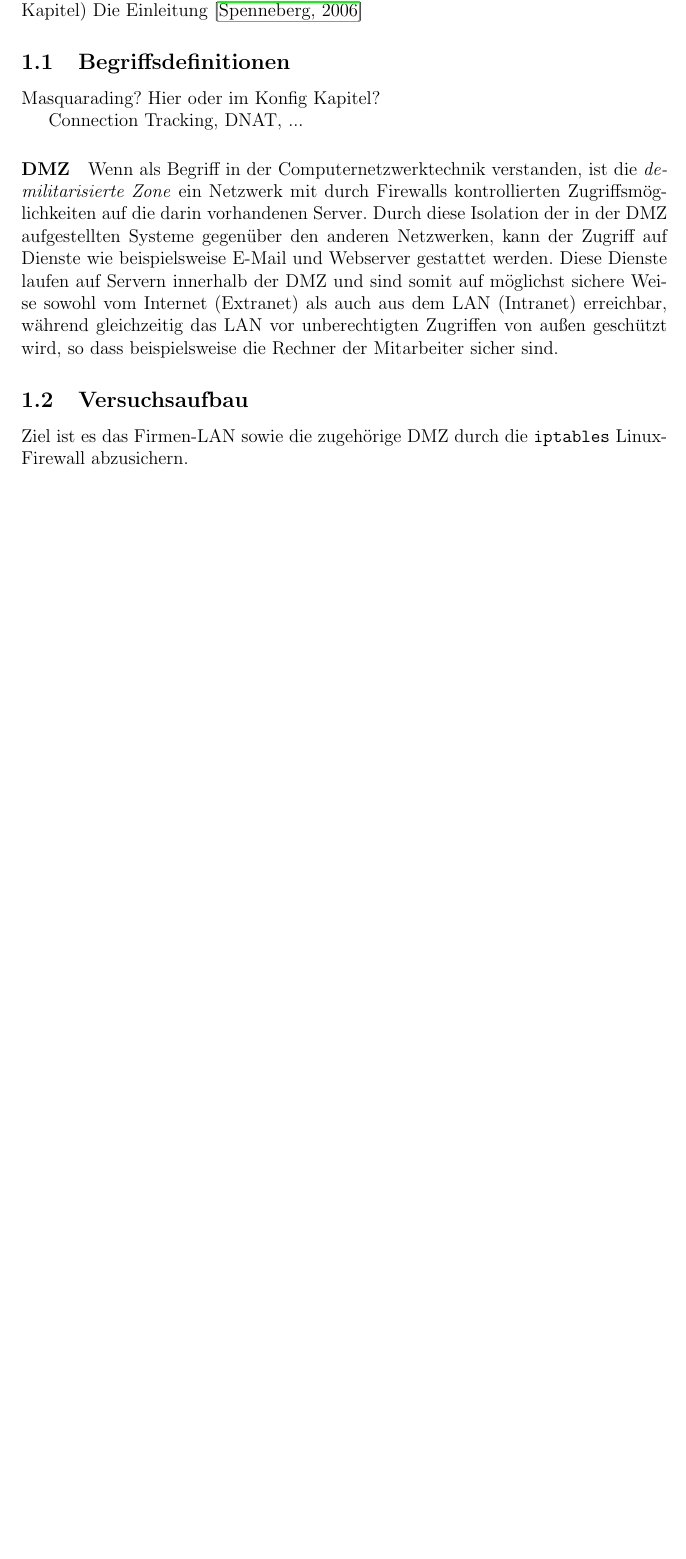
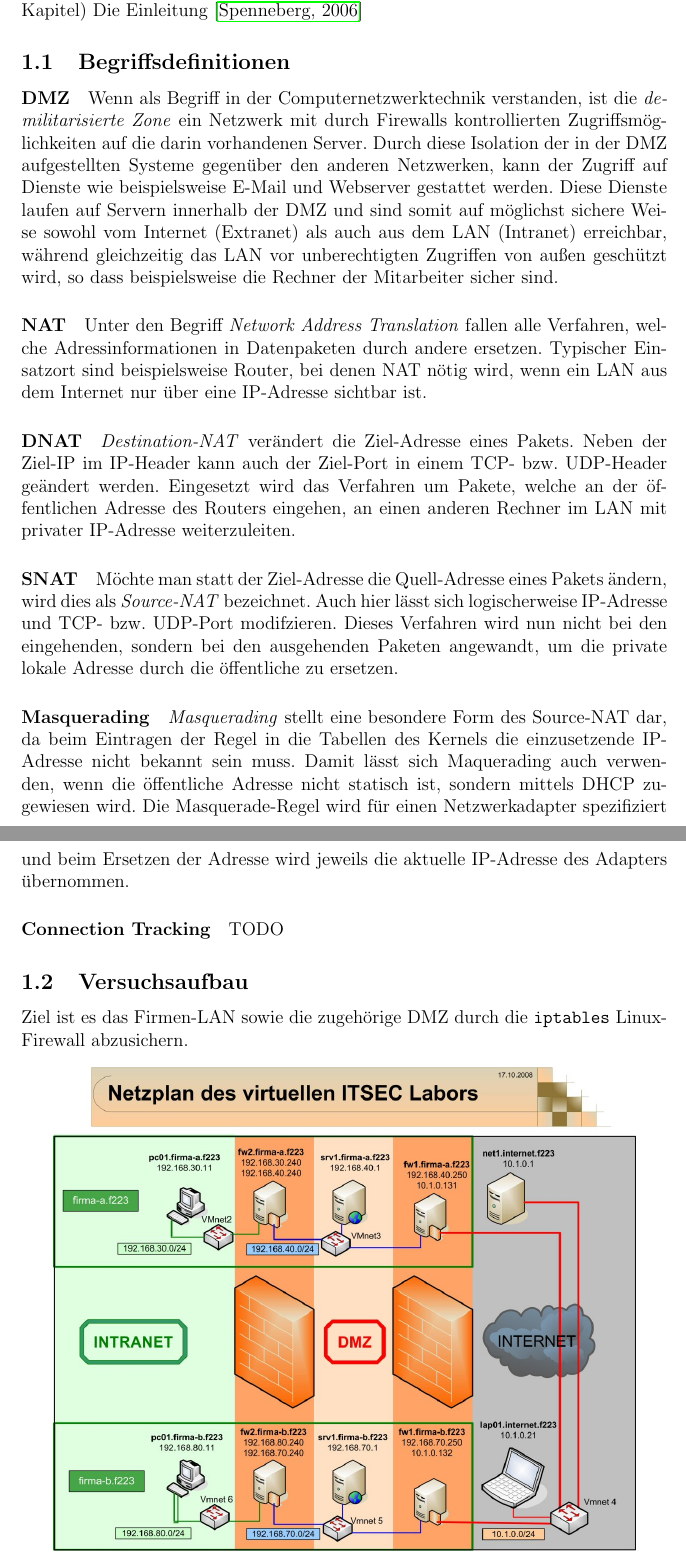
Before and after one commit to themerius/ITSecLinuxFirewall, a LaTeX document (main.tex, which reads chapters/1-einleitung.tex): part of page 3 of 19 before the commit and two parts of pages 3 and 4 of 20 after it, the two joined at a grey line, cut so that both start at the same text, the shorter picture padded with empty space. Compiled offline with pdfLaTeX.

Commit message:
einige Begriffsdefinitionen

```diff
--- a/chapters/1-einleitung.tex
+++ b/chapters/1-einleitung.tex
@@ -4,11 +4,7 @@ Worum gehts? Firewall Geschichte? Theorie und Technisches über iptables (extra
 Die Einleitung \cite{iptables}
 
 
-\subsection{Begriffsdefinitionen}
-
-Masquarading? Hier oder im Konfig Kapitel?
-
-Connection Tracking, DNAT, ...
+\subsection{Begriffsdefinitionen}\label{sec.begriffe}
 
 \paragraph{DMZ}
 Wenn als Begriff in der Computernetzwerktechnik verstanden, ist die
@@ -22,6 +18,42 @@ sichere Weise sowohl vom Internet (Extranet) als auch aus dem LAN (Intranet)
 erreichbar,
 während gleichzeitig das LAN vor unberechtigten Zugriffen von außen geschützt
 wird, so dass beispielsweise die Rechner der Mitarbeiter sicher sind.
+
+\paragraph{NAT}
+Unter den Begriff \emph{Network Address Translation} fallen alle Verfahren,
+welche Adressinformationen in Datenpaketen durch andere ersetzen.
+Typischer Einsatzort sind beispielsweise Router, bei denen NAT nötig wird,
+wenn ein LAN aus dem Internet nur über eine IP-Adresse sichtbar ist.
+
+\paragraph{DNAT}
+\emph{Destination-NAT} verändert die Ziel-Adresse eines Pakets.
+Neben der Ziel-IP im IP-Header kann auch der Ziel-Port in einem
+TCP- bzw. UDP-Header geändert werden.
+Eingesetzt wird das Verfahren um Pakete, welche an der öf\-fent\-lichen Adresse
+des Routers eingehen, an einen anderen Rechner im LAN mit privater IP-Adresse
+weiterzuleiten.
+
+\paragraph{SNAT}
+Möchte man statt der Ziel-Adresse die Quell-Adresse eines Pakets ändern, wird
+dies als \emph{Source-NAT} bezeichnet.
+Auch hier lässt sich logischerweise IP-Adresse und TCP- bzw. UDP-Port
+modifzieren.
+Dieses Verfahren wird nun nicht bei den eingehenden, sondern bei den ausgehenden
+Paketen angewandt, um die private lokale Adresse durch die öffentliche zu
+ersetzen.
+
+\paragraph{Masquerading}
+\emph{Masquerading} stellt eine besondere Form des Source-NAT dar, da beim
+Eintragen der Regel in die Tabellen des Kernels die einzusetzende IP-Adresse
+nicht bekannt sein muss.
+Damit lässt sich Maquerading auch verwenden, wenn die öffentliche Adresse nicht
+statisch ist, sondern mittels DHCP zugewiesen wird.
+Die Masquerade-Regel wird für einen Netzwerkadapter spezifiziert und beim
+Ersetzen der Adresse wird jeweils die aktuelle IP-Adresse des Adapters
+übernommen.
+
+\paragraph{Connection Tracking}
+TODO
 
 
 \subsection{Versuchsaufbau}
```
Also changed, not shown: chapters/2-konfiguration.tex (+6 -0 lines), chapters/1-einleitung.tex (10 more changed lines).
